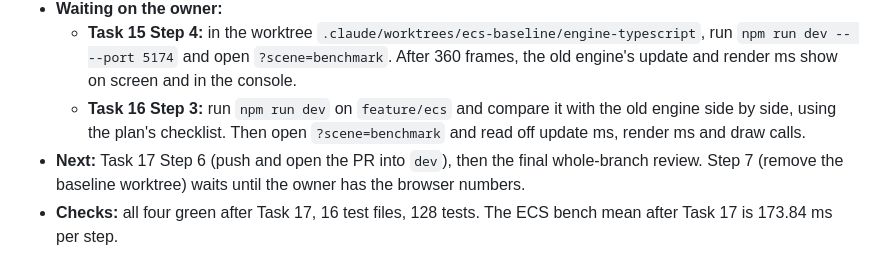
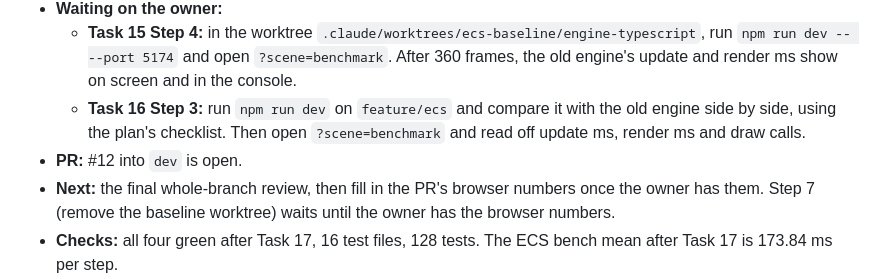
Before and after one commit to stevenfojas670/2D-Physics-Engine, a Markdown page: superpowers/plans/2026-11-13-ecs-handoff.md, the part around the change. GitHub-like rendering.

```diff
--- a/superpowers/plans/2026-11-13-ecs-handoff.md
+++ b/superpowers/plans/2026-11-13-ecs-handoff.md
@@ -10,7 +10,8 @@ Handoff for the ECS implementation (issue #10). Plan: [`2026-11-13-ecs.md`](2026
 - **Waiting on the owner:**
   - **Task 15 Step 4:** in the worktree `.claude/worktrees/ecs-baseline/engine-typescript`, run `npm run dev -- --port 5174` and open `?scene=benchmark`. After 360 frames, the old engine's update and render ms show on screen and in the console.
   - **Task 16 Step 3:** run `npm run dev` on `feature/ecs` and compare it with the old engine side by side, using the plan's checklist. Then open `?scene=benchmark` and read off update ms, render ms and draw calls.
-- **Next:** Task 17 Step 6 (push and open the PR into `dev`), then the final whole-branch review. Step 7 (remove the baseline worktree) waits until the owner has the browser numbers.
+- **PR:** #12 into `dev` is open.
+- **Next:** the final whole-branch review, then fill in the PR's browser numbers once the owner has them. Step 7 (remove the baseline worktree) waits until the owner has the browser numbers.
 - **Checks:** all four green after Task 17, 16 test files, 128 tests. The ECS bench mean after Task 17 is 173.84 ms per step.
 - **Headless bench, 2,000 bodies (Node v24.14.1, Vitest 5.1.0, Windows 11):** the old engine takes 844.64 ms per step and the ECS 262.86 ms, about 3.2× faster. Vitest warns that its module export getters add overhead to the ECS hot loops, so the ECS number is pessimistic. The numbers are in `.superpowers/sdd/2026-11-13-ecs/baseline.md`.
 - **Throwaway branch:** `test/ecs-baseline-benchmark` (commit `06e5baa`) is local only and is never pushed or merged.
```
Also changed, not shown: superpowers/plans/2026-11-13-ecs.md (+1 -1 lines).
